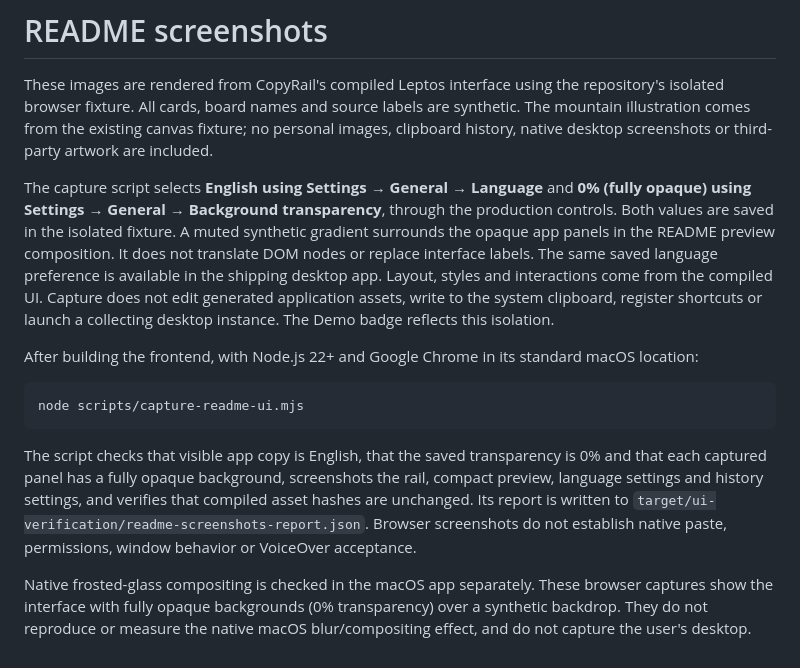
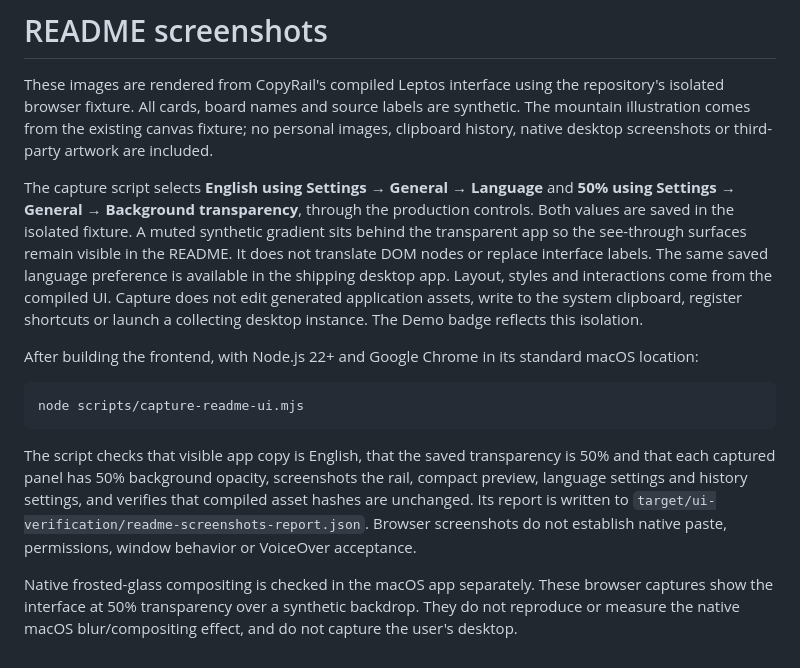
Before and after one commit to AresNing/CopyRail, a Markdown page: docs/images/README.md, the part around the change. GitHub-like rendering.

````diff
--- a/docs/images/README.md
+++ b/docs/images/README.md
@@ -2,7 +2,7 @@
 
 These images are rendered from CopyRail's compiled Leptos interface using the repository's isolated browser fixture. All cards, board names and source labels are synthetic. The mountain illustration comes from the existing canvas fixture; no personal images, clipboard history, native desktop screenshots or third-party artwork are included.
 
-The capture script selects **English using Settings → General → Language** and **0% (fully opaque) using Settings → General → Background transparency**, through the production controls. Both values are saved in the isolated fixture. A muted synthetic gradient surrounds the opaque app panels in the README preview composition. It does not translate DOM nodes or replace interface labels. The same saved language preference is available in the shipping desktop app. Layout, styles and interactions come from the compiled UI. Capture does not edit generated application assets, write to the system clipboard, register shortcuts or launch a collecting desktop instance. The Demo badge reflects this isolation.
+The capture script selects **English using Settings → General → Language** and **50% using Settings → General → Background transparency**, through the production controls. Both values are saved in the isolated fixture. A muted synthetic gradient sits behind the transparent app so the see-through surfaces remain visible in the README. It does not translate DOM nodes or replace interface labels. The same saved language preference is available in the shipping desktop app. Layout, styles and interactions come from the compiled UI. Capture does not edit generated application assets, write to the system clipboard, register shortcuts or launch a collecting desktop instance. The Demo badge reflects this isolation.
 
 After building the frontend, with Node.js 22+ and Google Chrome in its standard macOS location:
 
@@ -10,6 +10,6 @@ After building the frontend, with Node.js 22+ and Google Chrome in its standard
 node scripts/capture-readme-ui.mjs
 ```
 
-The script checks that visible app copy is English, that the saved transparency is 0% and that each captured panel has a fully opaque background, screenshots the rail, compact preview, language settings and history settings, and verifies that compiled asset hashes are unchanged. Its report is written to `target/ui-verification/readme-screenshots-report.json`. Browser screenshots do not establish native paste, permissions, window behavior or VoiceOver acceptance.
+The script checks that visible app copy is English, that the saved transparency is 50% and that each captured panel has 50% background opacity, screenshots the rail, compact preview, language settings and history settings, and verifies that compiled asset hashes are unchanged. Its report is written to `target/ui-verification/readme-screenshots-report.json`. Browser screenshots do not establish native paste, permissions, window behavior or VoiceOver acceptance.
 
-Native frosted-glass compositing is checked in the macOS app separately. These browser captures show the interface with fully opaque backgrounds (0% transparency) over a synthetic backdrop. They do not reproduce or measure the native macOS blur/compositing effect, and do not capture the user's desktop.
+Native frosted-glass compositing is checked in the macOS app separately. These browser captures show the interface at 50% transparency over a synthetic backdrop. They do not reproduce or measure the native macOS blur/compositing effect, and do not capture the user's desktop.
````
Also changed, not shown: README.md (+2 -2 lines), README.zh-CN.md (+2 -2 lines), docs/images/clipboard-dark.png, docs/images/language-dark.png, docs/images/preview-dark.png, docs/images/settings-dark.png, 1 other file.
